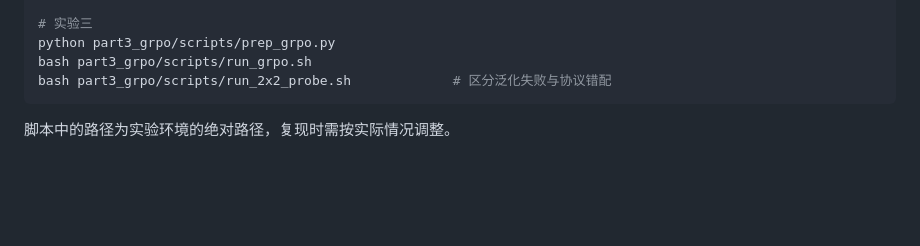
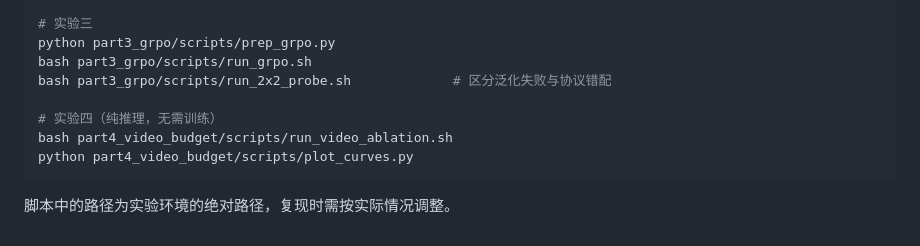
Before and after one commit to tairuisecret/vlm-experiments, a Markdown page: README.md, the part around one of its changes. Drawn GitHub-style; blank space fills up the shorter version.

````diff
--- a/README.md
+++ b/README.md
@@ -214,6 +239,10 @@ python part2_qwen3vl_lora/scripts/full_metrics.py
 python part3_grpo/scripts/prep_grpo.py
 bash part3_grpo/scripts/run_grpo.sh
 bash part3_grpo/scripts/run_2x2_probe.sh             # 区分泛化失败与协议错配
+
+# 实验四（纯推理，无需训练）
+bash part4_video_budget/scripts/run_video_ablation.sh
+python part4_video_budget/scripts/plot_curves.py
 ```
 
 脚本中的路径为实验环境的绝对路径，复现时需按实际情况调整。
````
Also changed, not shown: other parts of README.md (+27 -2 lines), part4_video_budget/results/token_budget_curves.png (added), 4 other files.
